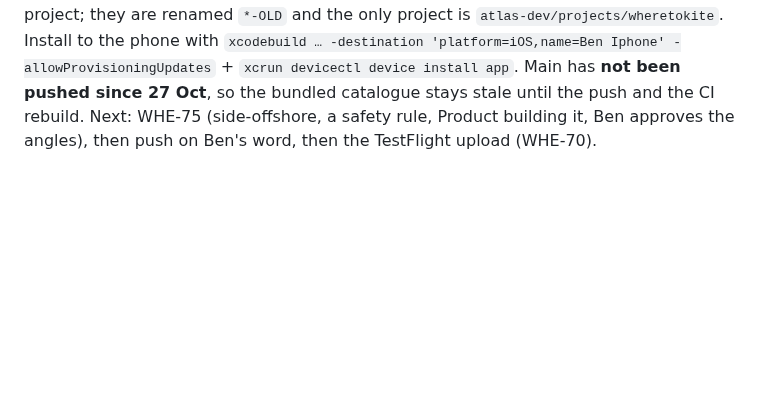
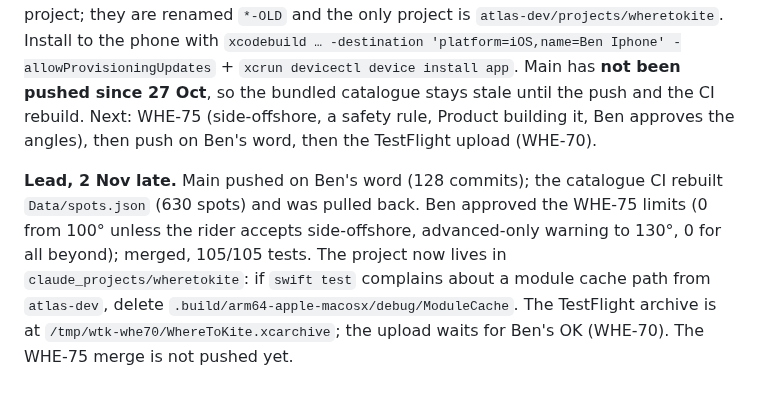
Before and after one commit to benjcvd/wheretokite, a Markdown page: docs/HANDOFF.md, the part around the change. Drawn GitHub-style; blank space fills up the shorter version.

Commit message:
Handoff: WHE-75 merged, TestFlight archive ready
Co-Authored-By: Claude Opus 5.5 <noreply@anthropic.com>

```diff
--- a/docs/HANDOFF.md
+++ b/docs/HANDOFF.md
@@ -341,3 +341,5 @@ regional rules, so the Catalonia hold was removed.
 ## Lead, 2 Nov evening: everything merged locally, TestFlight next
 
 All three workstreams are merged into local `main` (a2ba377). Ben's decisions today: WHE-80 ship nothing, WHE-86 dropped, WHE-81/88 models-agree with no Go beyond +3 days (global, no Catalonia rule), WHE-87 three-model mix, Palamós to Pro, WHE-59 approved. For spot facts Ben doesn't know: research online (Windy only as a visitor, to see which beach riders use; pins always from OSM, never copied from Windy, which Ben accepted), otherwise assume the worst. This is now in the Spot improvement role. Ben tested main on his iPhone ("looks clean"). Gotcha: Xcode kept building old copies of the project; they are renamed `*-OLD` and the only project is `atlas-dev/projects/wheretokite`. Install to the phone with `xcodebuild … -destination 'platform=iOS,name=Ben Iphone' -allowProvisioningUpdates` + `xcrun devicectl device install app`. Main has **not been pushed since 27 Oct**, so the bundled catalogue stays stale until the push and the CI rebuild. Next: WHE-75 (side-offshore, a safety rule, Product building it, Ben approves the angles), then push on Ben's word, then the TestFlight upload (WHE-70).
+
+**Lead, 2 Nov late.** Main pushed on Ben's word (128 commits); the catalogue CI rebuilt `Data/spots.json` (630 spots) and was pulled back. Ben approved the WHE-75 limits (0 from 100° unless the rider accepts side-offshore, advanced-only warning to 130°, 0 for all beyond); merged, 105/105 tests. The project now lives in `claude_projects/wheretokite`: if `swift test` complains about a module cache path from `atlas-dev`, delete `.build/arm64-apple-macosx/debug/ModuleCache`. The TestFlight archive is at `/tmp/wtk-whe70/WhereToKite.xcarchive`; the upload waits for Ben's OK (WHE-70). The WHE-75 merge is not pushed yet.
```
